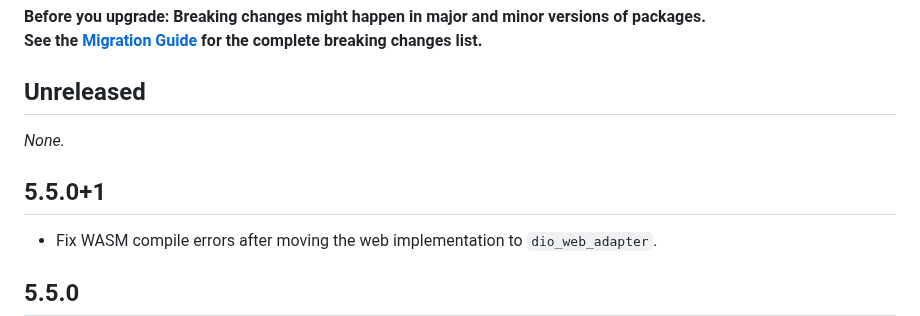
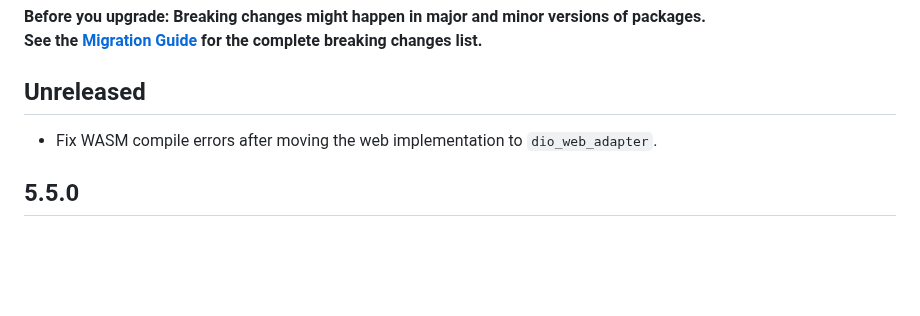
Before and after one commit to cfug/dio, a Markdown page: dio/CHANGELOG.md, the part around the change. GitHub-like rendering; blank space fills up the shorter version.

Commit message:
Update dio/CHANGELOG.md
Signed-off-by: Alex Li <github@alexv525.com>

```diff
--- a/dio/CHANGELOG.md
+++ b/dio/CHANGELOG.md
@@ -4,10 +4,6 @@
 See the [Migration Guide][] for the complete breaking changes list.**
 
 ## Unreleased
-
-*None.*
-
-## 5.5.0+1
 
 - Fix WASM compile errors after moving the web implementation to `dio_web_adapter`.
 
```
